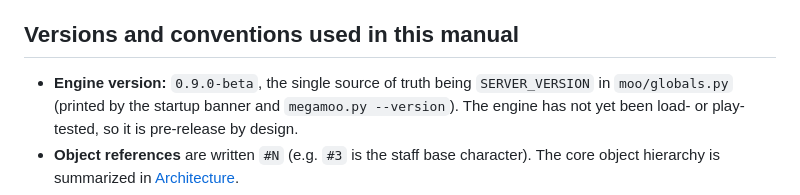
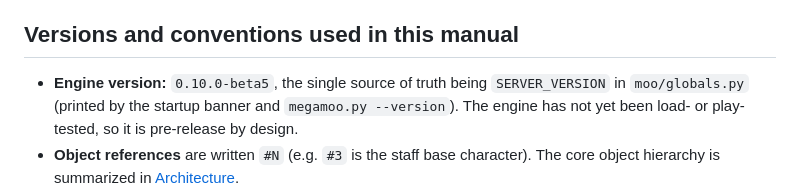
Before and after one commit to MalifaxLax/megamoo, a Markdown page: docs/manual/README.md, the part around the change. GitHub-like rendering.

```diff
--- a/docs/manual/README.md
+++ b/docs/manual/README.md
@@ -174,7 +174,7 @@ with what it buys and what it costs.
 
 ## Versions and conventions used in this manual
 
-- **Engine version:** `0.9.0-beta`, the single source of truth being
+- **Engine version:** `0.10.0-beta5`, the single source of truth being
   `SERVER_VERSION` in `moo/globals.py` (printed by the startup banner and
   `megamoo.py --version`). The engine has not yet been load- or play-tested, so
   it is pre-release by design.
```
Also changed, not shown: docs/manual/04-operations.md (+1 -1 lines).
